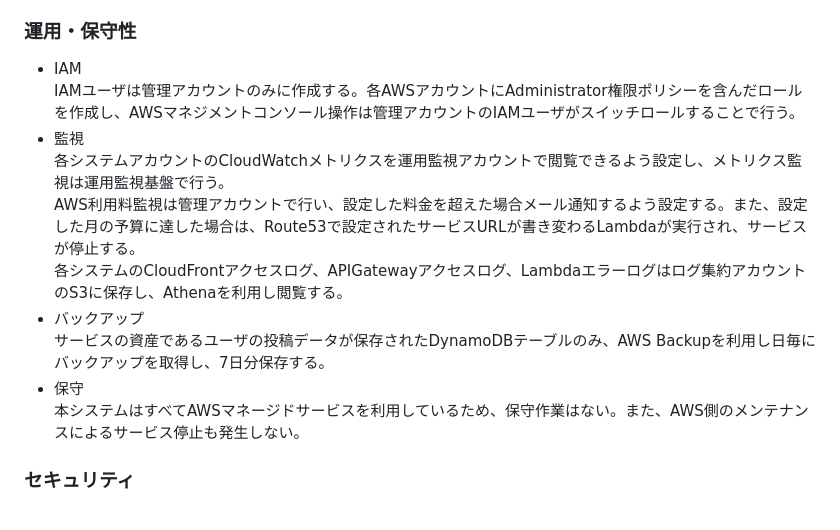
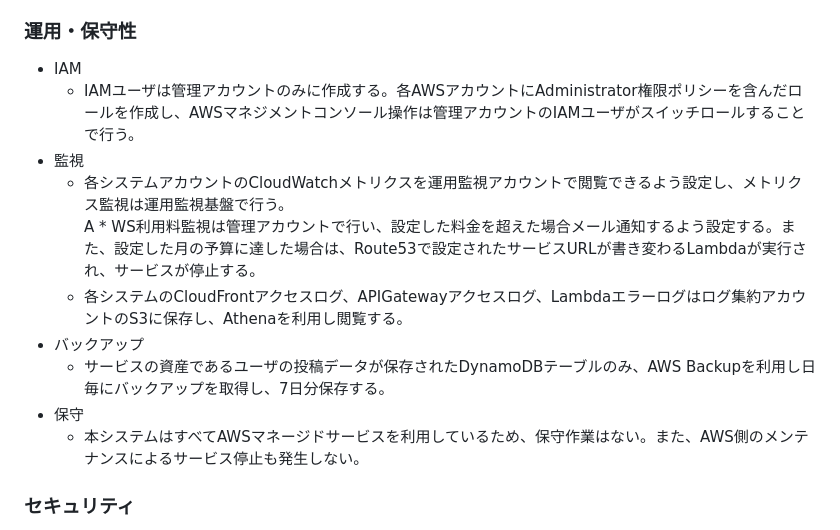
Before and after one commit to hamasakiharuya/mymovie, a Markdown page: README.md, the part around the change. Rendered like a GitHub page.

```diff
--- a/README.md
+++ b/README.md
@@ -95,15 +95,15 @@ AWSマネージドサービスの拡張機能を以下に記載する。
 
 ### 運用・保守性
 * IAM
-IAMユーザは管理アカウントのみに作成する。各AWSアカウントにAdministrator権限ポリシーを含んだロールを作成し、AWSマネジメントコンソール操作は管理アカウントのIAMユーザがスイッチロールすることで行う。
+  * IAMユーザは管理アカウントのみに作成する。各AWSアカウントにAdministrator権限ポリシーを含んだロールを作成し、AWSマネジメントコンソール操作は管理アカウントのIAMユーザがスイッチロールすることで行う。
 * 監視
-各システムアカウントのCloudWatchメトリクスを運用監視アカウントで閲覧できるよう設定し、メトリクス監視は運用監視基盤で行う。
-AWS利用料監視は管理アカウントで行い、設定した料金を超えた場合メール通知するよう設定する。また、設定した月の予算に達した場合は、Route53で設定されたサービスURLが書き変わるLambdaが実行され、サービスが停止する。
-各システムのCloudFrontアクセスログ、APIGatewayアクセスログ、Lambdaエラーログはログ集約アカウントのS3に保存し、Athenaを利用し閲覧する。
+  * 各システムアカウントのCloudWatchメトリクスを運用監視アカウントで閲覧できるよう設定し、メトリクス監視は運用監視基盤で行う。
+A  * WS利用料監視は管理アカウントで行い、設定した料金を超えた場合メール通知するよう設定する。また、設定した月の予算に達した場合は、Route53で設定されたサービスURLが書き変わるLambdaが実行され、サービスが停止する。
+  * 各システムのCloudFrontアクセスログ、APIGatewayアクセスログ、Lambdaエラーログはログ集約アカウントのS3に保存し、Athenaを利用し閲覧する。
 * バックアップ
-サービスの資産であるユーザの投稿データが保存されたDynamoDBテーブルのみ、AWS Backupを利用し日毎にバックアップを取得し、7日分保存する。
+  * サービスの資産であるユーザの投稿データが保存されたDynamoDBテーブルのみ、AWS Backupを利用し日毎にバックアップを取得し、7日分保存する。
 * 保守
-本システムはすべてAWSマネージドサービスを利用しているため、保守作業はない。また、AWS側のメンテナンスによるサービス停止も発生しない。
+  * 本システムはすべてAWSマネージドサービスを利用しているため、保守作業はない。また、AWS側のメンテナンスによるサービス停止も発生しない。
 
 ### セキュリティ
 * AWSアカウント管理
```
